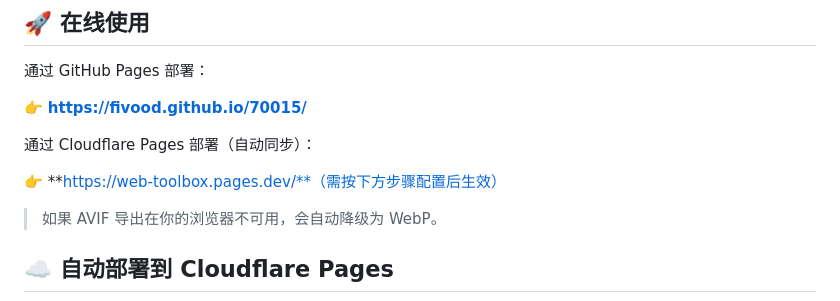
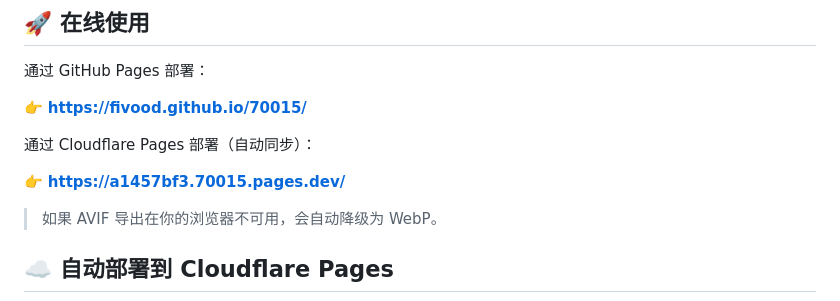
Before and after one commit to fivood/70015, a Markdown page: README.md, the part around the change. Drawn GitHub-style.

Commit message:
docs: update deployed Cloudflare Pages URL

```diff
--- a/README.md
+++ b/README.md
@@ -22,7 +22,7 @@
 
 通过 Cloudflare Pages 部署（自动同步）：
 
-👉 **https://web-toolbox.pages.dev/**（需按下方步骤配置后生效）
+👉 **https://a1457bf3.70015.pages.dev/**
 
 > 如果 AVIF 导出在你的浏览器不可用，会自动降级为 WebP。
 
```
